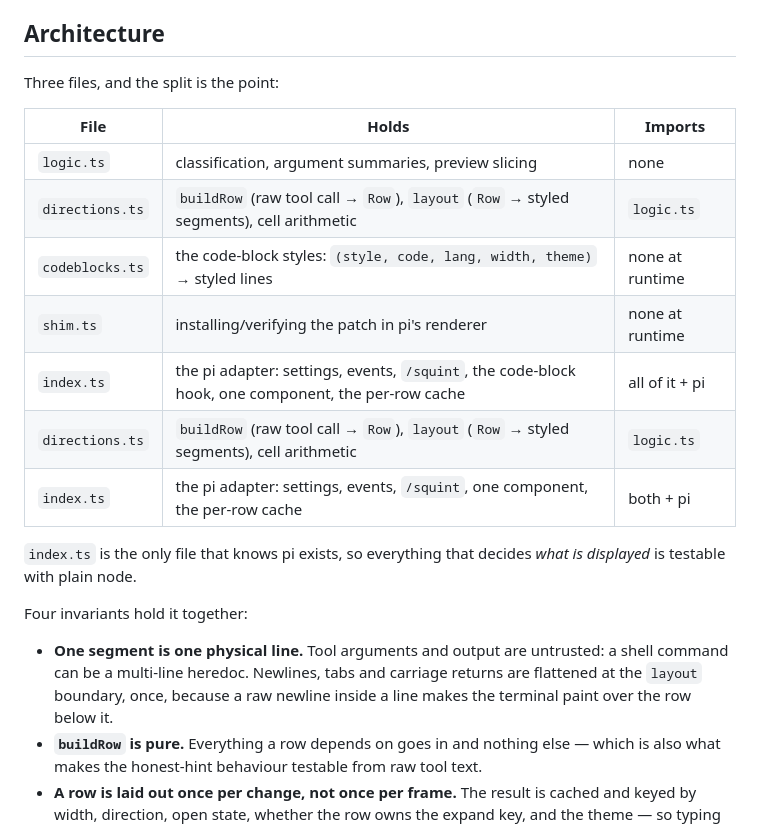
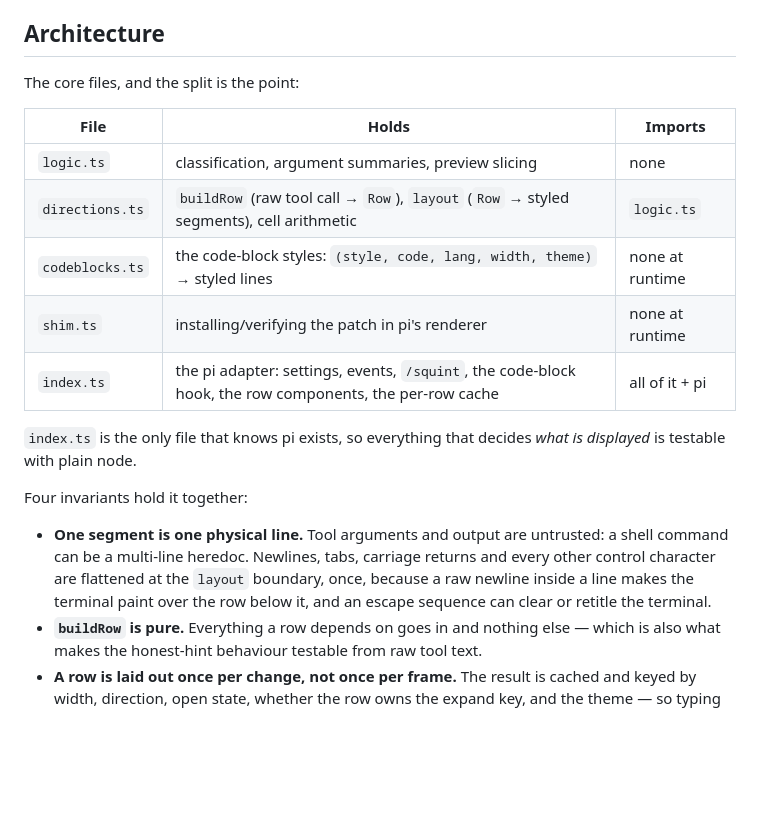
Before and after one commit to tomfc23/squint, a Markdown page: README.md, the part around the change. Drawn GitHub-style; blank space fills up the shorter version.

Commit message:
squint: fix the README's architecture table and invariants

```diff
--- a/README.md
+++ b/README.md
@@ -232,7 +232,7 @@ simulation, and reports the optimization it made.
 
 ## Architecture
 
-Three files, and the split is the point:
+The core files, and the split is the point:
 
 | File | Holds | Imports |
 |---|---|---|
@@ -240,9 +240,7 @@ Three files, and the split is the point:
 | `directions.ts` | `buildRow` (raw tool call → `Row`), `layout` (`Row` → styled segments), cell arithmetic | `logic.ts` |
 | `codeblocks.ts` | the code-block styles: `(style, code, lang, width, theme)` → styled lines | none at runtime |
 | `shim.ts` | installing/verifying the patch in pi's renderer | none at runtime |
-| `index.ts` | the pi adapter: settings, events, `/squint`, the code-block hook, one component, the per-row cache | all of it + pi |
-| `directions.ts` | `buildRow` (raw tool call → `Row`), `layout` (`Row` → styled segments), cell arithmetic | `logic.ts` |
-| `index.ts` | the pi adapter: settings, events, `/squint`, one component, the per-row cache | both + pi |
+| `index.ts` | the pi adapter: settings, events, `/squint`, the code-block hook, the row components, the per-row cache | all of it + pi |
 
 `index.ts` is the only file that knows pi exists, so everything that decides *what is displayed* is
 testable with plain node.
@@ -250,8 +248,9 @@ testable with plain node.
 Four invariants hold it together:
 
 - **One segment is one physical line.** Tool arguments and output are untrusted: a shell command can
-  be a multi-line heredoc. Newlines, tabs and carriage returns are flattened at the `layout`
-  boundary, once, because a raw newline inside a line makes the terminal paint over the row below it.
+  be a multi-line heredoc. Newlines, tabs, carriage returns and every other control character are
+  flattened at the `layout` boundary, once, because a raw newline inside a line makes the terminal
+  paint over the row below it, and an escape sequence can clear or retitle the terminal.
 - **`buildRow` is pure.** Everything a row depends on goes in and nothing else — which is also what
   makes the honest-hint behaviour testable from raw tool text.
 - **A row is laid out once per change, not once per frame.** The result is cached and keyed by width,
```
